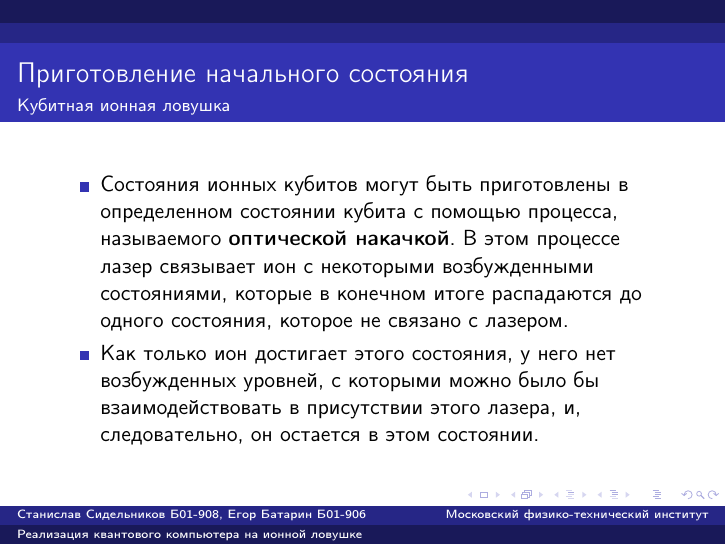
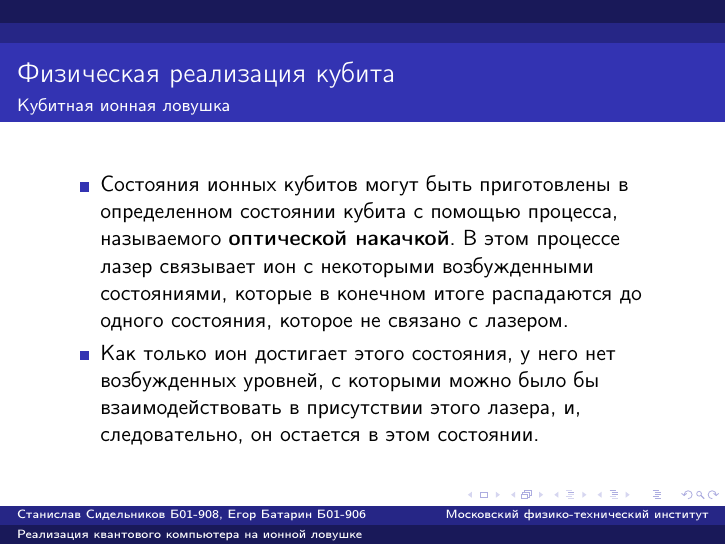
Before and after one commit to sin-diesel/trapped-ions-qcomputer, LaTeX slides (main.tex): page 27 of 31. Compiled offline with pdfLaTeX.

Commit message:
Added description for qubit implementation, added description for init state

```diff
--- a/main.tex
+++ b/main.tex
@@ -311,7 +311,7 @@
 
     \end{frame}
 
-    \begin{frame}{Приготовление начального состояния}
+    \begin{frame}{Физическая реализация кубита}
     \framesubtitle{Кубитная ионная ловушка}
 
     \begin{itemize}
@@ -681,0 +705,27 @@
+    \begin{frame}{Физическая реализация кубита}
+    \framesubtitle{Кубитная ионная ловушка}
+
+    \begin{columns}
+
+    \begin{column}{0.5\textwidth}
+
+        \begin{itemize}
+                \item Кубит на сверхтонкой структуре - время существование существенно больше
+                \item Можно рассмотреть на примере иона кальция с уровнем $4S_{1/2}$
+        \end{itemize}
+
+    \end{column}
+
+    \begin{column}{0.5\textwidth}
+
+        \begin{figure}
+            \centering
+            \includegraphics[width=\textwidth]{media/hyperfine-structure.png}
+            \caption{Сверхтонкая структура}
+        \end{figure}
+
+    \end{column}
+
+    \end{columns}
+
+    \end{frame}
@@ -703,37 +764,6 @@
 
     \end{frame}
 
-    \begin{frame}{Приготовление начального состояния}
-    \framesubtitle{Кубитная ионная ловушка}
-
-    \begin{columns}
-
-    \begin{column}{0.5\textwidth}
-
-        \begin{itemize}
-                \item Рассмотрим энергетические переходы в ионе кальция
-                \item Учитывая, что времена жизни должны быть порядка микросекунд
-                      для совершения квантовых операций, получим, что некоторые состояния
-                      не годятся для выбора в качестве состояния $\ket{1}$
-        \end{itemize}
-
-    \end{column}
-
-    \begin{column}{0.5\textwidth}
-
-        \begin{figure}
-            \centering
-            \includegraphics[width=\textwidth]{media/transitions.png}
-            \caption{Спонтанное и вынужденное излучение}
-        \end{figure}
-
-    \end{column}
-
-    \end{columns}
-
-
-    \end{frame}
-
 
     \begin{frame}{Измерение состояния}
 
```
Also changed, not shown: media/hyperfine-structure.png (added), main.tex (34 more changed lines), 1 other file.
